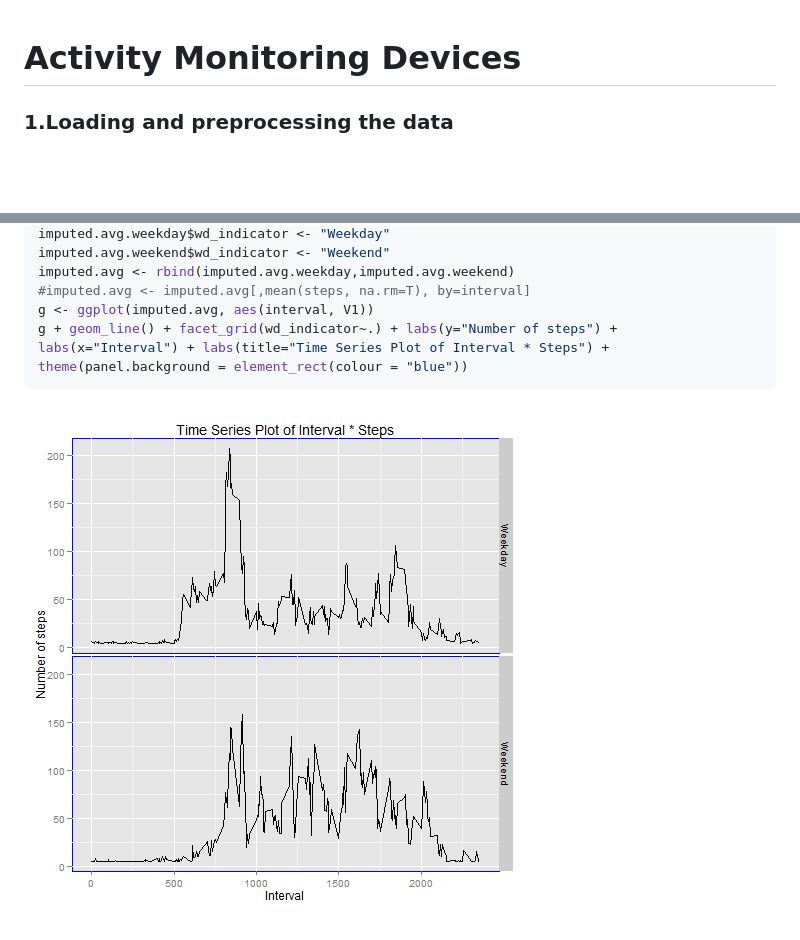
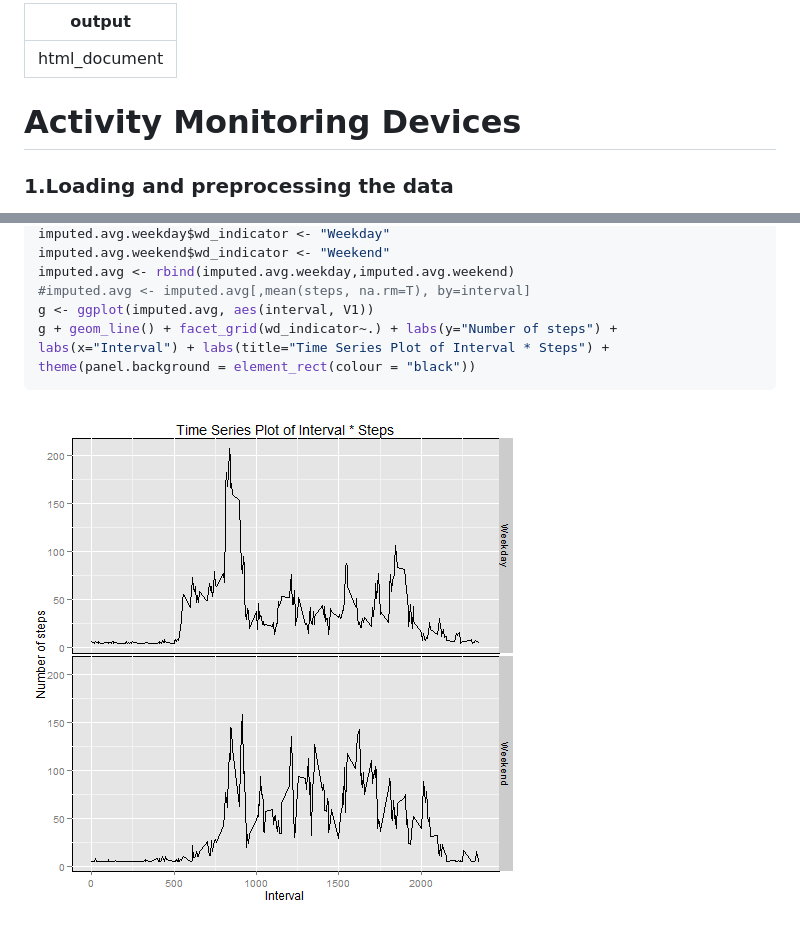
Before and after one commit to ivanliu1989/Reproducible_research, a Markdown page: PA1_template.md, 2 parts joined by grey strips. Rendered like a GitHub page; pictures changed too: figure/panel_plot.png; blank space fills up the shorter version.

````diff
--- a/PA1_template.md
+++ b/PA1_template.md
@@ -1,3 +1,6 @@
+---
+output: html_document
+---
 # Activity Monitoring Devices
 
 ### 1.Loading and preprocessing the data
@@ -154,7 +157,7 @@ imputed.avg.weekend$wd_indicator <- "Weekend"
 imputed.avg <- rbind(imputed.avg.weekday,imputed.avg.weekend)
 #imputed.avg <- imputed.avg[,mean(steps, na.rm=T), by=interval]
 g <- ggplot(imputed.avg, aes(interval, V1))
-g + geom_line() + facet_grid(wd_indicator~.) + labs(y="Number of steps") + labs(x="Interval") + labs(title="Time Series Plot of Interval * Steps") + theme(panel.background = element_rect(colour = "blue"))
+g + geom_line() + facet_grid(wd_indicator~.) + labs(y="Number of steps") + labs(x="Interval") + labs(title="Time Series Plot of Interval * Steps") + theme(panel.background = element_rect(colour = "black"))
 ```
 
 ![plot of chunk panel_plot](figure/panel_plot.png)
````
Also changed, not shown: 5 other files.
